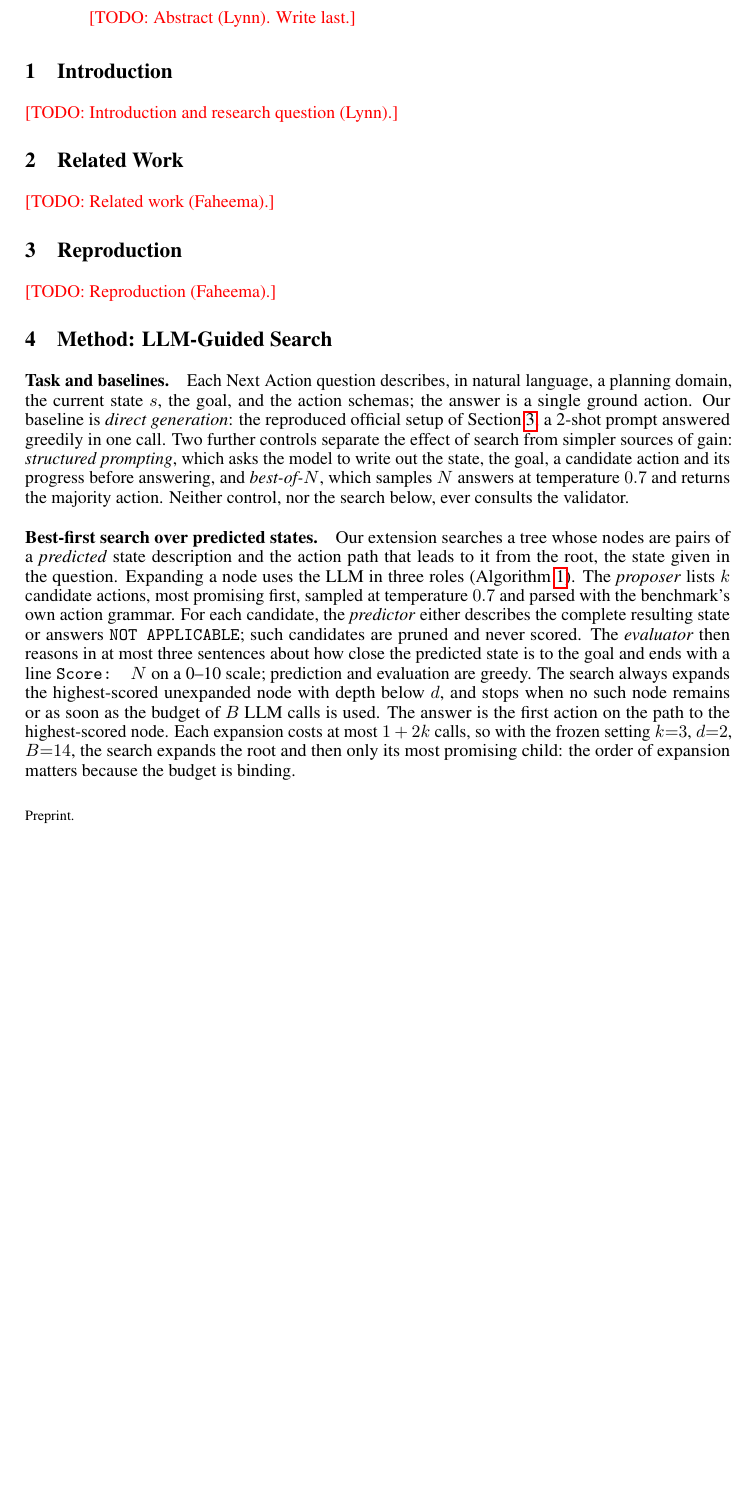
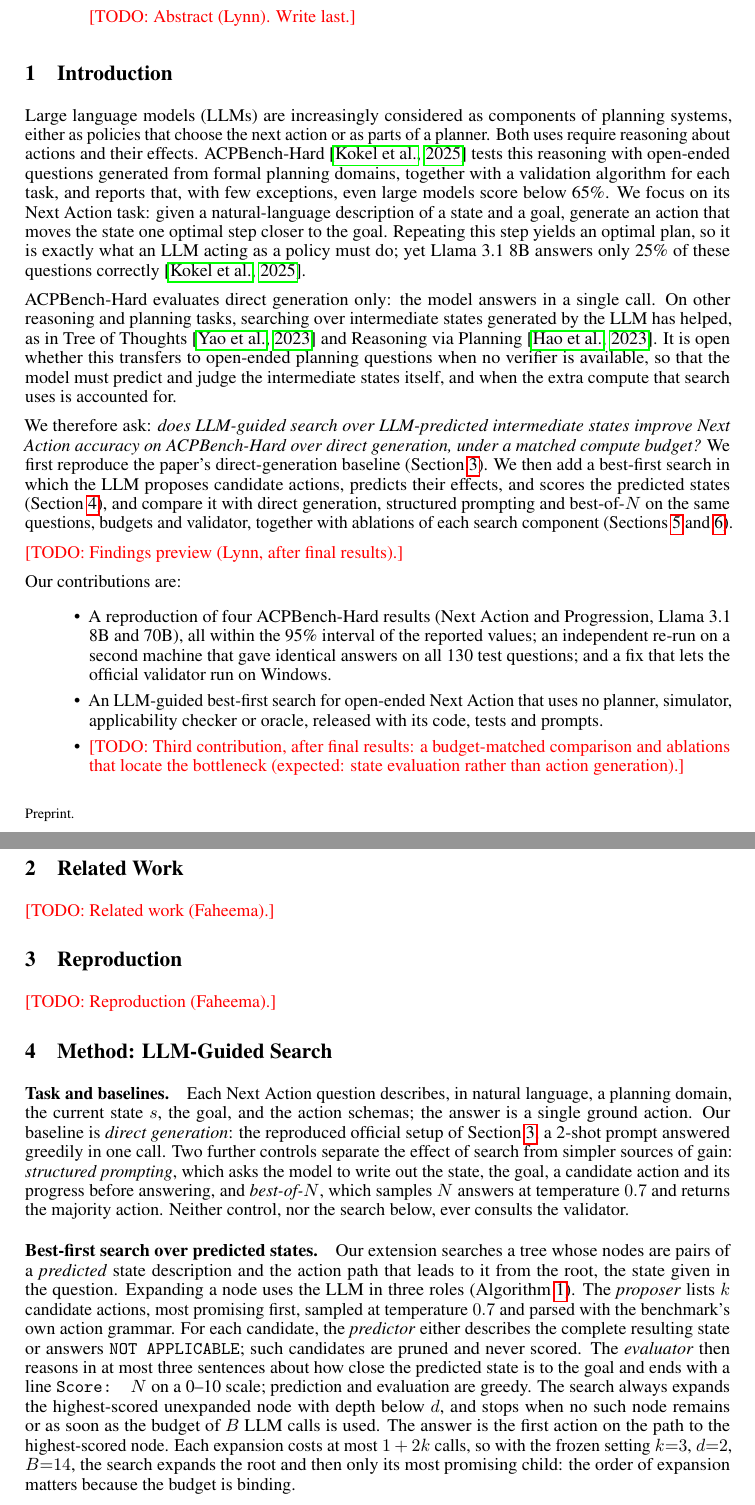
Before and after one commit to lynn60107070/aicc5102-acpbench-hard-search, a LaTeX paper (paper/main.tex, which reads paper/sections/01_introduction.tex): part of page 1 of 4 before the commit and two parts of pages 1 and 2 of 5 after it, the two joined at a grey line, cut so that both start at the same text, the shorter picture padded with empty space. Compiled offline with pdfLaTeX.

Commit message:
paper: introduction P1-P3 and contributions (findings preview after results)

```diff
--- a/paper/sections/01_introduction.tex
+++ b/paper/sections/01_introduction.tex
@@ -43,4 +43,45 @@
 \section{Introduction}
 \label{sec:intro}
 
-\todo{Introduction and research question (Lynn).}
+Large language models (LLMs) are increasingly considered as components of planning systems, either
+as policies that choose the next action or as parts of a planner. Both uses require reasoning about
+actions and their effects. ACPBench-Hard~\citep{kokel2025acpbenchhard} tests this reasoning with
+open-ended questions generated from formal planning domains, together with a validation algorithm
+for each task, and reports that, with few exceptions, even large models score below 65\%. We focus
+on its Next Action task: given a natural-language description of a state and a goal, generate an
+action that moves the state one optimal step closer to the goal. Repeating this step yields an
+optimal plan, so it is exactly what an LLM acting as a policy must do; yet Llama~3.1~8B answers
+only 25\% of these questions correctly~\citep{kokel2025acpbenchhard}.
+
+ACPBench-Hard evaluates direct generation only: the model answers in a single call. On other
+reasoning and planning tasks, searching over intermediate states generated by the LLM has helped,
+as in Tree of Thoughts~\citep{yao2023tot} and Reasoning via Planning~\citep{hao2023rap}. It is open
+whether this transfers to open-ended planning questions when no verifier is available, so that the
+model must predict and judge the intermediate states itself, and when the extra compute that search
+uses is accounted for.
+
+We therefore ask: \emph{does LLM-guided search over LLM-predicted intermediate states improve Next
+Action accuracy on ACPBench-Hard over direct generation, under a matched compute budget?} We first
+reproduce the paper's direct-generation baseline (Section~\ref{sec:reproduction}). We then add a
+best-first search in which the LLM proposes candidate actions, predicts their effects, and scores the
+predicted states (Section~\ref{sec:method}), and compare it with direct generation, structured
+prompting and best-of-$N$ on the same questions, budgets and validator, together with ablations of
+each search component (Sections~\ref{sec:setup} and~\ref{sec:results}).
+
+% ---- P4: findings preview, write after the final results ----
+% Answer the RQ in one line (8B [FILL] vs 0.223 direct; 70B [FILL] vs 0.377 direct), then the
+% evaluation gap: a correct action is among the candidates in [FILL]% of questions, but the model's
+% own scores barely distinguish correct from wrong candidates.
+\todo{Findings preview (Lynn, after final results).}
+
+Our contributions are:
+\begin{itemize}
+  \item A reproduction of four ACPBench-Hard results (Next Action and Progression, Llama~3.1 8B and
+        70B), all within the 95\% interval of the reported values; an independent re-run on a second
+        machine that gave identical answers on all 130 test questions; and a fix that lets the
+        official validator run on Windows.
+  \item An LLM-guided best-first search for open-ended Next Action that uses no planner, simulator,
+        applicability checker or oracle, released with its code, tests and prompts.
+  \item \todo{Third contribution, after final results: a budget-matched comparison and ablations
+        that locate the bottleneck (expected: state evaluation rather than action generation).}
+\end{itemize}
```
